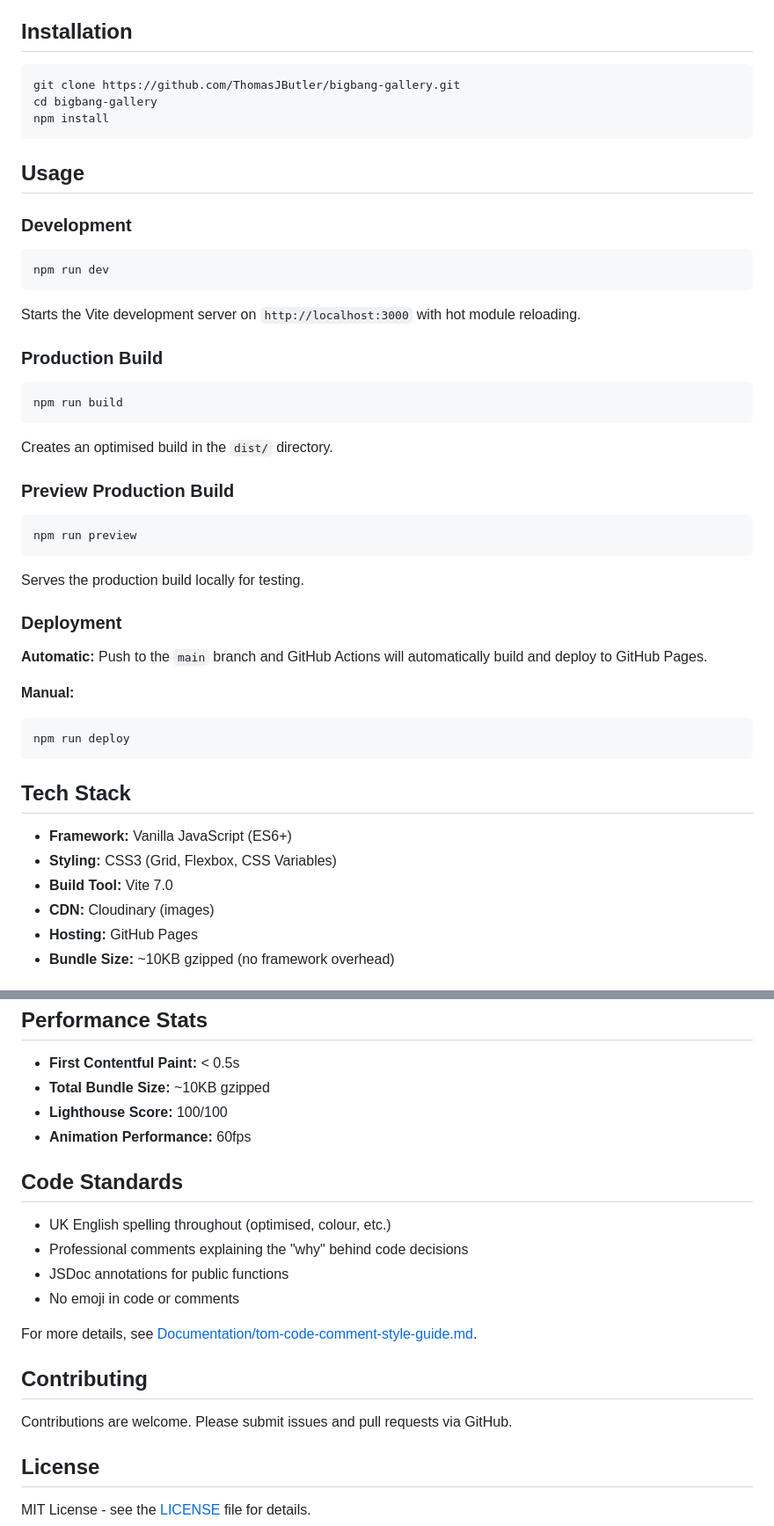
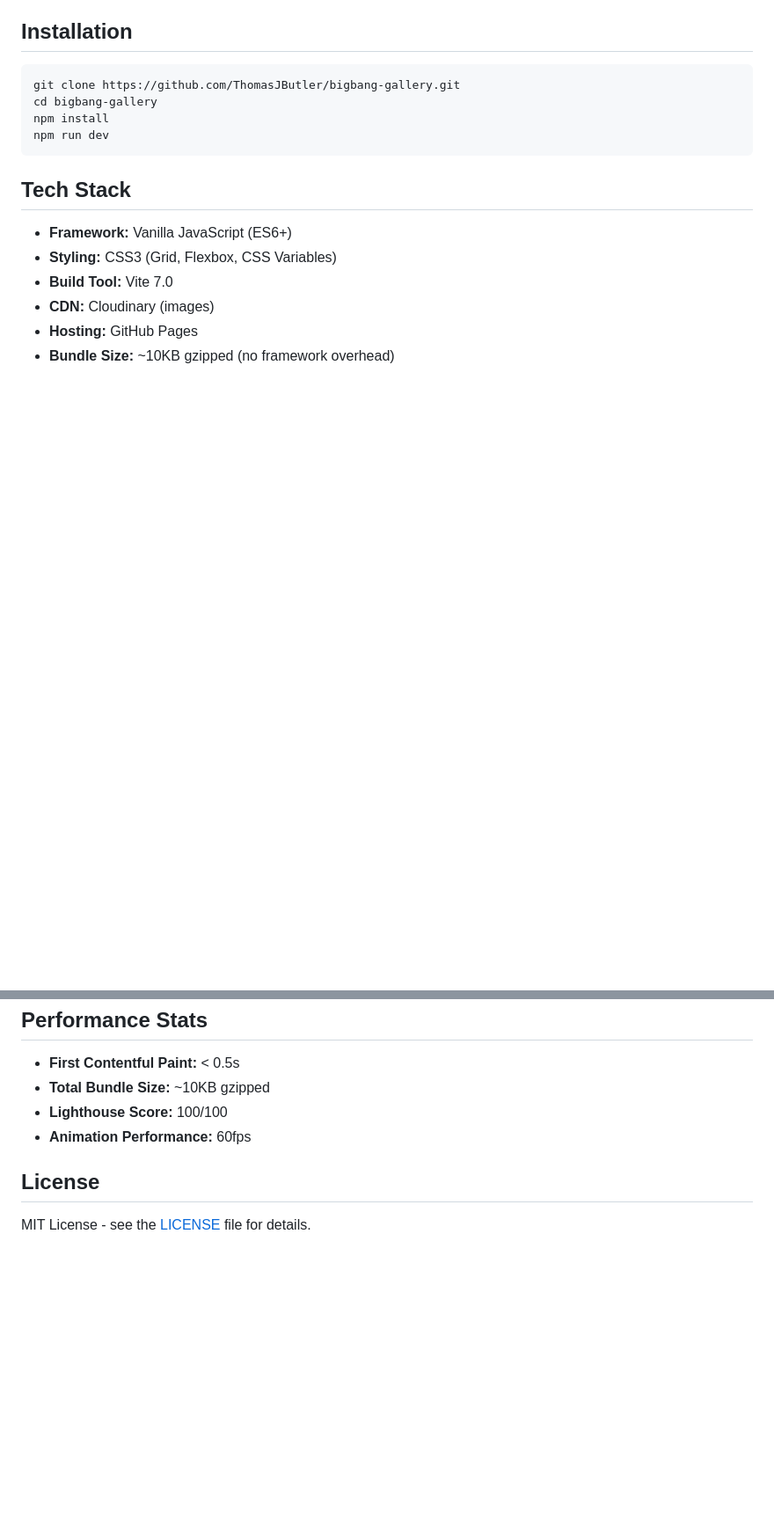
Before and after one commit to ThomasJButler/bigbang-gallery, a Markdown page: README.md, 2 parts joined by grey strips. Shown: that part at 88% size. GitHub-like rendering; blank space fills up the shorter version.

````diff
--- a/README.md
+++ b/README.md
@@ -25,41 +25,7 @@ A responsive web gallery showcasing AI-generated cosmic artwork with interactive
 git clone https://github.com/ThomasJButler/bigbang-gallery.git
 cd bigbang-gallery
 npm install
-```
-
-## Usage
-
-### Development
-
-```bash
 npm run dev
-```
-
-Starts the Vite development server on `http://localhost:3000` with hot module reloading.
-
-### Production Build
-
-```bash
-npm run build
-```
-
-Creates an optimised build in the `dist/` directory.
-
-### Preview Production Build
-
-```bash
-npm run preview
-```
-
-Serves the production build locally for testing.
-
-### Deployment
-
-**Automatic:** Push to the `main` branch and GitHub Actions will automatically build and deploy to GitHub Pages.
-
-**Manual:**
-```bash
-npm run deploy
 ```
 
 ## Tech Stack
@@ -124,19 +90,6 @@ Internet Explorer is not supported.
 - **Lighthouse Score:** 100/100
 - **Animation Performance:** 60fps
 
-## Code Standards
-
-- UK English spelling throughout (optimised, colour, etc.)
-- Professional comments explaining the "why" behind code decisions
-- JSDoc annotations for public functions
-- No emoji in code or comments
-
-For more details, see [Documentation/tom-code-comment-style-guide.md](Documentation/tom-code-comment-style-guide.md).
-
-## Contributing
-
-Contributions are welcome. Please submit issues and pull requests via GitHub.
-
 ## License
 
 MIT License - see the [LICENSE](LICENSE) file for details.
````
